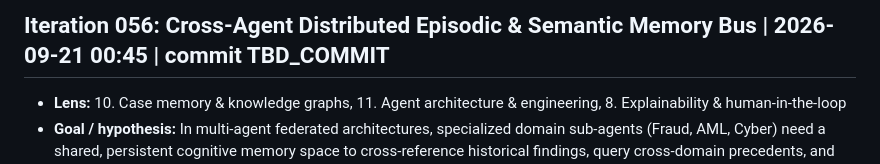
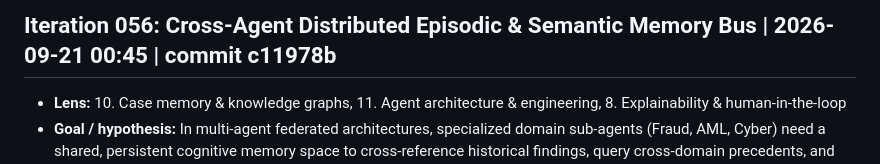
Before and after one commit to Swapnil-Biswas/Tiger-Graph, a Markdown page: docs/IMPROVEMENT_LOG.md, the part around the change. Drawn GitHub-style.

Commit message:
docs(iter-056): record commit hash c11978b in logs and metrics scoreboard

```diff
--- a/docs/IMPROVEMENT_LOG.md
+++ b/docs/IMPROVEMENT_LOG.md
@@ -1,4 +1,4 @@
-## Iteration 056: Cross-Agent Distributed Episodic & Semantic Memory Bus | 2026-09-21 00:45 | commit TBD_COMMIT
+## Iteration 056: Cross-Agent Distributed Episodic & Semantic Memory Bus | 2026-09-21 00:45 | commit c11978b
 - **Lens:** 10. Case memory & knowledge graphs, 11. Agent architecture & engineering, 8. Explainability & human-in-the-loop
 - **Goal / hypothesis:** In multi-agent federated architectures, specialized domain sub-agents (Fraud, AML, Cyber) need a shared, persistent cognitive memory space to cross-reference historical findings, query cross-domain precedents, and share real-time working observations during live case investigations. Implementing `FederatedMemoryBus` in `src/cases/federated_memory.py` provides:
   1. **Multi-Agent Episodic Memory Store**: Captures immutable investigation episodes with multi-domain findings (Fraud verdict, AML risk rating, Cyber threat tier, consensus verdict, unified actions) and an 8-dimensional normalized embedding vector.
```
Also changed, not shown: docs/METRICS.md (+1 -1 lines).
